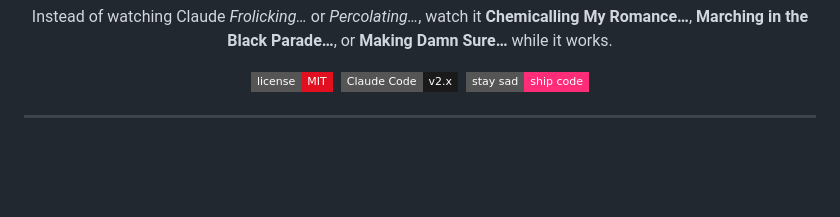
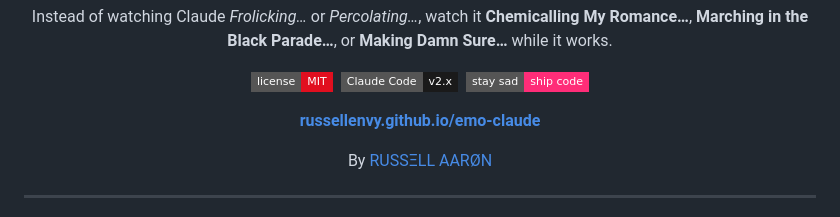
Before and after one commit to russelleNVy/emo-claude, a Markdown page: README.md, the part around the change. Rendered like a GitHub page; badges without logos; blank space fills up the shorter version.

Commit message:
Add byline and a GitHub Pages docs site
- README: add russellenvy.github.io/emo-claude link + 'By RUSSΞLL AARØN' byline
- docs/: emo-themed landing page (sticky nav, animated terminal spinner demo,
  mascot, how-it-works cards, install options, live setlist grid), OG tags,
  and a copy of the banner/mascot assets under docs/assets
- docs/.nojekyll so Pages serves files as-is

Co-Authored-By: Claude Opus 4.8 <noreply@anthropic.com>

```diff
--- a/README.md
+++ b/README.md
@@ -13,6 +13,12 @@ Instead of watching Claude *Frolicking…* or *Percolating…*, watch it
 [![License: MIT](https://img.shields.io/badge/license-MIT-e10f1f?style=flat-square)](LICENSE)
 &nbsp;![Claude Code](https://img.shields.io/badge/Claude_Code-v2.x-1a1a1a?style=flat-square)
 &nbsp;![stay sad · ship code](https://img.shields.io/badge/stay_sad-ship_code-ff2d78?style=flat-square)
+
+<p></p>
+
+<a href="https://russellenvy.github.io/emo-claude/"><b>russellenvy.github.io/emo-claude</b></a>
+
+<p>By <a href="https://russellenvy.com">RUSSΞLL AARØN</a></p>
 
 </div>
 
```
